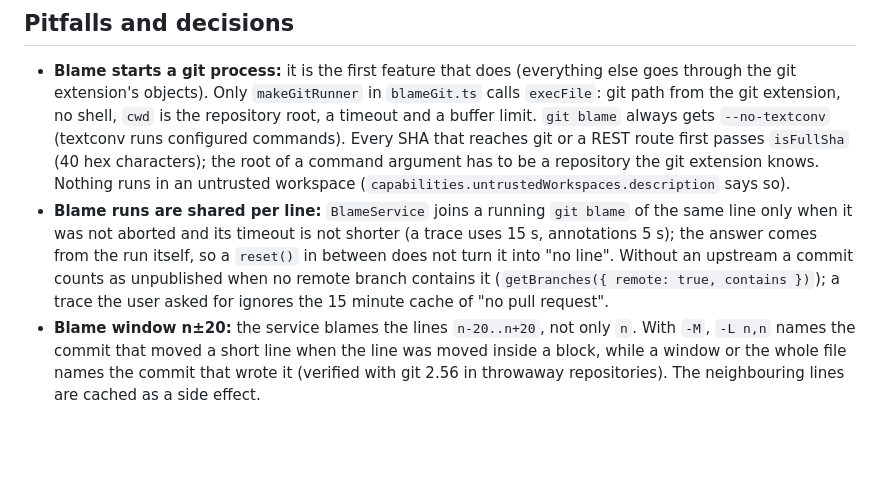
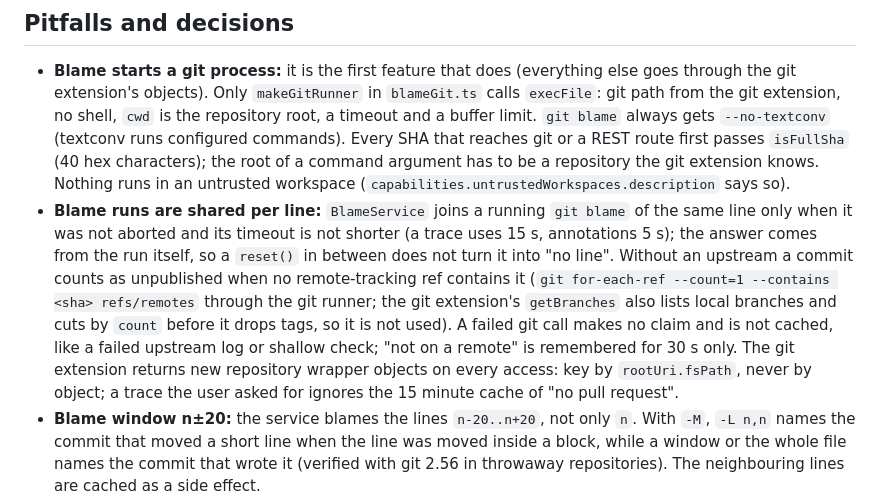
Before and after one commit to DavidW475/devops-deck, a Markdown page: docs/agents/02-features.md, the part around the change. Rendered like a GitHub page; blank space fills up the shorter version.

```diff
--- a/docs/agents/02-features.md
+++ b/docs/agents/02-features.md
@@ -88,7 +88,7 @@ Code search is not a feature; see [03-azure-devops-api.md](03-azure-devops-api.m
 ## Pitfalls and decisions
 
 - **Blame starts a git process:** it is the first feature that does (everything else goes through the git extension's objects). Only `makeGitRunner` in `blameGit.ts` calls `execFile`: git path from the git extension, no shell, `cwd` is the repository root, a timeout and a buffer limit. `git blame` always gets `--no-textconv` (textconv runs configured commands). Every SHA that reaches git or a REST route first passes `isFullSha` (40 hex characters); the root of a command argument has to be a repository the git extension knows. Nothing runs in an untrusted workspace (`capabilities.untrustedWorkspaces.description` says so).
-- **Blame runs are shared per line:** `BlameService` joins a running `git blame` of the same line only when it was not aborted and its timeout is not shorter (a trace uses 15 s, annotations 5 s); the answer comes from the run itself, so a `reset()` in between does not turn it into "no line". Without an upstream a commit counts as unpublished when no remote branch contains it (`getBranches({ remote: true, contains })`); a trace the user asked for ignores the 15 minute cache of "no pull request".
+- **Blame runs are shared per line:** `BlameService` joins a running `git blame` of the same line only when it was not aborted and its timeout is not shorter (a trace uses 15 s, annotations 5 s); the answer comes from the run itself, so a `reset()` in between does not turn it into "no line". Without an upstream a commit counts as unpublished when no remote-tracking ref contains it (`git for-each-ref --count=1 --contains <sha> refs/remotes` through the git runner; the git extension's `getBranches` also lists local branches and cuts by `count` before it drops tags, so it is not used). A failed git call makes no claim and is not cached, like a failed upstream log or shallow check; "not on a remote" is remembered for 30 s only. The git extension returns new repository wrapper objects on every access: key by `rootUri.fsPath`, never by object; a trace the user asked for ignores the 15 minute cache of "no pull request".
 - **Blame window n±20:** the service blames the lines `n-20..n+20`, not only `n`. With `-M`, `-L n,n` names the commit that moved a short line when the line was moved inside a block, while a window or the whole file names the commit that wrote it (verified with git 2.56 in throwaway repositories). The neighbouring lines are cached as a side effect.
 - **Only the zero SHA means uncommitted:** a line is "not committed" when its SHA is 40 zeros. Never decide that from the author text (`External file (--contents)` for a dirty buffer, which is sent through `--contents -` only when the document is dirty).
 - **Hover links are limited:** the Markdown of the hover is trusted only for `HOVER_COMMANDS` (`azureDevOps.pr.openOverview`, `.pr.openInBrowser`, `.wi.open`, `.blame.openCommit`), and every piece of server or file text goes through `mdEscape`. A new link in the hover needs its command in that list and a validated argument.
```
Also changed, not shown: CHANGELOG.md (+1 -1 lines), docs/agents/03-azure-devops-api.md (+2 -2 lines).
